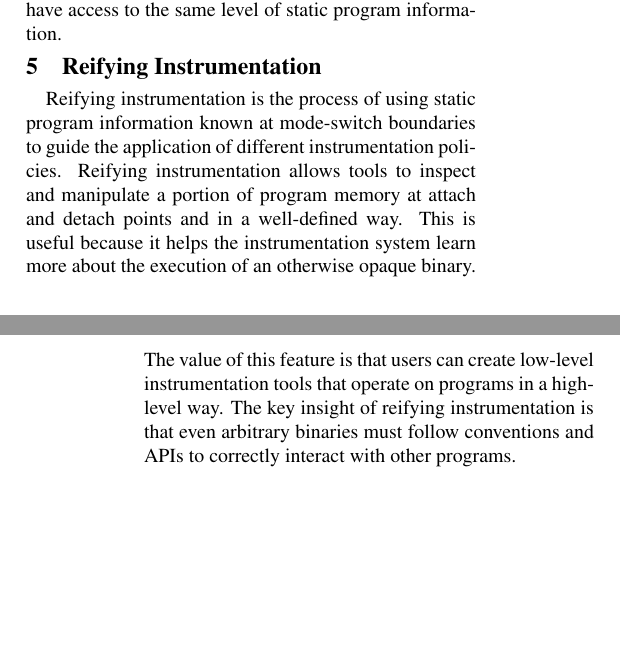
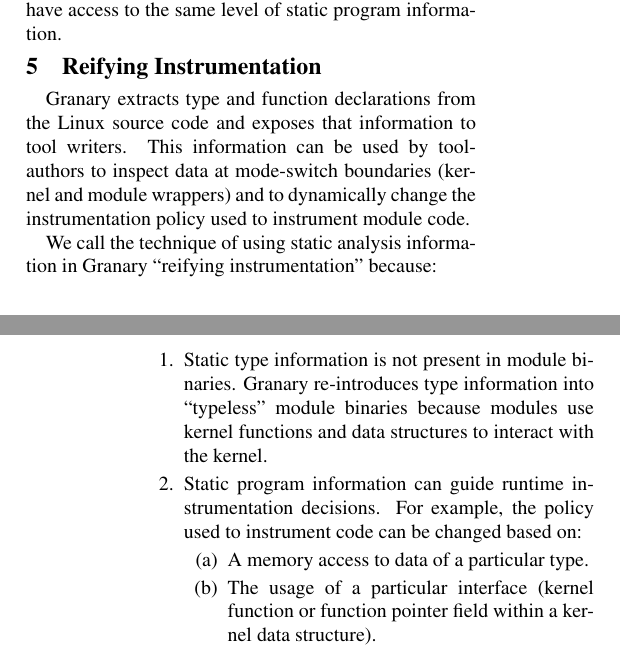
Before and after one commit to Granary/papers, a LaTeX document (PLOS'13/paper.tex): two parts of the columns of pages 6 and 7 of 7, joined at a grey line, cut so that both start at the same text, the shorter picture padded with empty space. Compiled offline with pdfLaTeX; a LaTeX package or settings file that is missing is left out.

Commit message:
Began work on the reifying instrumentation section.

```diff
--- a/PLOS'13/paper.tex
+++ b/PLOS'13/paper.tex
@@ -764,3 +764,13 @@
 
 \section{Reifying Instrumentation}\label{sec:reify}
 
+Granary extracts type and function declarations from the Linux source code and exposes that information to tool writers. This information can be used by tool-authors to inspect data at mode-switch boundaries (kernel and module wrappers) and to dynamically change the instrumentation policy used to instrument module code.
+
+We call the technique of using static analysis information in Granary ``reifying instrumentation'' because:
+\begin{enumerate}
+	\item Static type information is not present in module binaries. Granary re-introduces type information into ``typeless'' module binaries because modules use kernel functions and data structures to interact with the kernel.
+	\item Static program information can guide runtime instrumentation decisions. For example, the policy used to instrument code can be changed based on:
+	\begin{enumerate}
+		\item A memory access to data of a particular type.
+		\item The usage of a particular interface (kernel function or function pointer field within a kernel data structure).
+		\item The presence of an object of a particular type being passed as an argument to a module function.
@@ -769,7 +814,5 @@
-Reifying instrumentation is the process of using static program information known at mode-switch boundaries to guide the application of different instrumentation policies. Reifying instrumentation allows tools to inspect and manipulate a portion of program memory at attach and detach points and in a well-defined way. This is useful because it helps the instrumentation system learn more about the execution of an otherwise opaque binary. The value of this feature is that users can create low-level instrumentation tools that operate on programs in a high-level way. The key insight of reifying instrumentation is that even arbitrary binaries must follow conventions and APIs to correctly interact with other programs.
-
+%The key insight of reifying instrumentation is that even arbitrary binaries must follow conventions and APIs to correctly interact with other programs.
 %\section{Environment}\label{sec:env}
-
 %\subsection{Interrupts and Exceptions}\label{sec:interrupts}
 
 \section{Evaluation}\label{sec:eval}
```
Also changed, not shown: PLOS'13/paper.tex (37 more changed lines).
